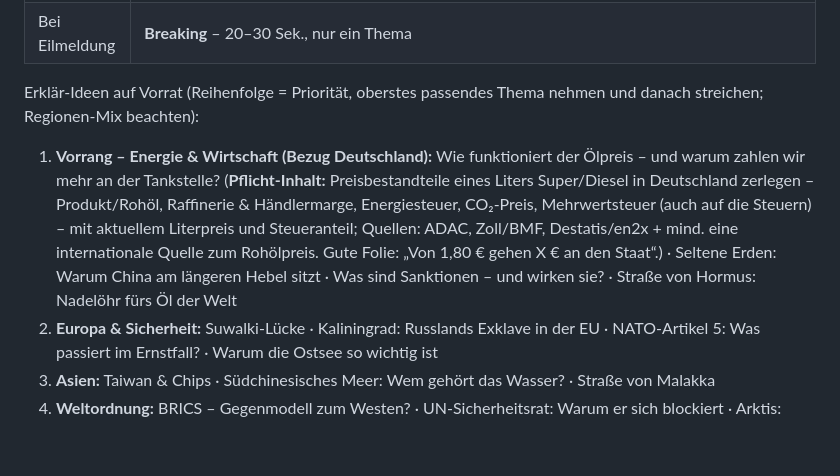
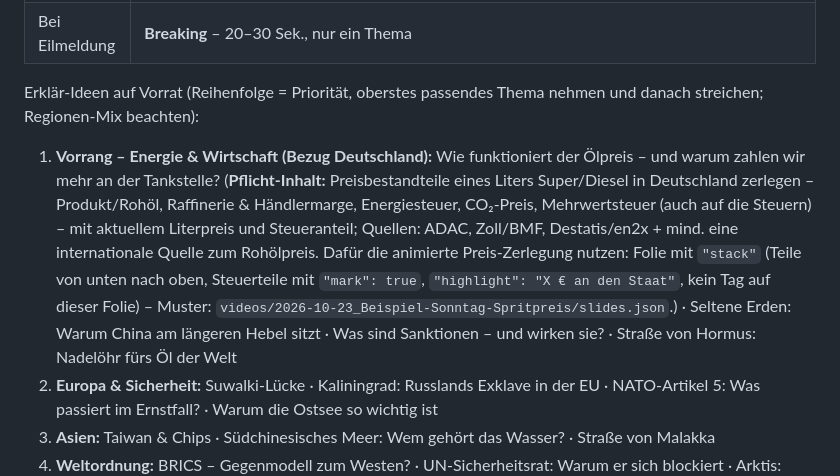
Before and after one commit to mitrachdm-ui/geopolitical-bot, a Markdown page: pipeline/Redaktion.md, the part around the change. Drawn GitHub-style; blank space fills up the shorter version.

Commit message:
Redaktion: Preis-Zerlegung für Sonntag (Spritpreis) vorgeben
Co-Authored-By: Claude Opus 5.5 <noreply@anthropic.com>
Claude-Session: https://claude.ai/code/session_01ChHHeh8WBUcX2QFA4yShq6

```diff
--- a/pipeline/Redaktion.md
+++ b/pipeline/Redaktion.md
@@ -80,7 +80,7 @@ Format: **zwei gleichwertige Optionen, Antwort per Emoji.** Leicht zu beantworte
 | Bei Eilmeldung | **Breaking** – 20–30 Sek., nur ein Thema |
 
 Erklär-Ideen auf Vorrat (Reihenfolge = Priorität, oberstes passendes Thema nehmen und danach streichen; Regionen-Mix beachten):
-1. **Vorrang – Energie & Wirtschaft (Bezug Deutschland):** Wie funktioniert der Ölpreis – und warum zahlen wir mehr an der Tankstelle? (**Pflicht-Inhalt:** Preisbestandteile eines Liters Super/Diesel in Deutschland zerlegen – Produkt/Rohöl, Raffinerie & Händlermarge, Energiesteuer, CO₂-Preis, Mehrwertsteuer (auch auf die Steuern) – mit aktuellem Literpreis und Steueranteil; Quellen: ADAC, Zoll/BMF, Destatis/en2x + mind. eine internationale Quelle zum Rohölpreis. Gute Folie: „Von 1,80 € gehen X € an den Staat“.) · Seltene Erden: Warum China am längeren Hebel sitzt · Was sind Sanktionen – und wirken sie? · Straße von Hormus: Nadelöhr fürs Öl der Welt
+1. **Vorrang – Energie & Wirtschaft (Bezug Deutschland):** Wie funktioniert der Ölpreis – und warum zahlen wir mehr an der Tankstelle? (**Pflicht-Inhalt:** Preisbestandteile eines Liters Super/Diesel in Deutschland zerlegen – Produkt/Rohöl, Raffinerie & Händlermarge, Energiesteuer, CO₂-Preis, Mehrwertsteuer (auch auf die Steuern) – mit aktuellem Literpreis und Steueranteil; Quellen: ADAC, Zoll/BMF, Destatis/en2x + mind. eine internationale Quelle zum Rohölpreis. Dafür die animierte Preis-Zerlegung nutzen: Folie mit `"stack"` (Teile von unten nach oben, Steuerteile mit `"mark": true`, `"highlight": "X € an den Staat"`, kein Tag auf dieser Folie) – Muster: `videos/2026-10-23_Beispiel-Sonntag-Spritpreis/slides.json`.) · Seltene Erden: Warum China am längeren Hebel sitzt · Was sind Sanktionen – und wirken sie? · Straße von Hormus: Nadelöhr fürs Öl der Welt
 2. **Europa & Sicherheit:** Suwalki-Lücke · Kaliningrad: Russlands Exklave in der EU · NATO-Artikel 5: Was passiert im Ernstfall? · Warum die Ostsee so wichtig ist
 3. **Asien:** Taiwan & Chips · Südchinesisches Meer: Wem gehört das Wasser? · Straße von Malakka
 4. **Weltordnung:** BRICS – Gegenmodell zum Westen? · UN-Sicherheitsrat: Warum er sich blockiert · Arktis: Wettlauf ums Eis
```
